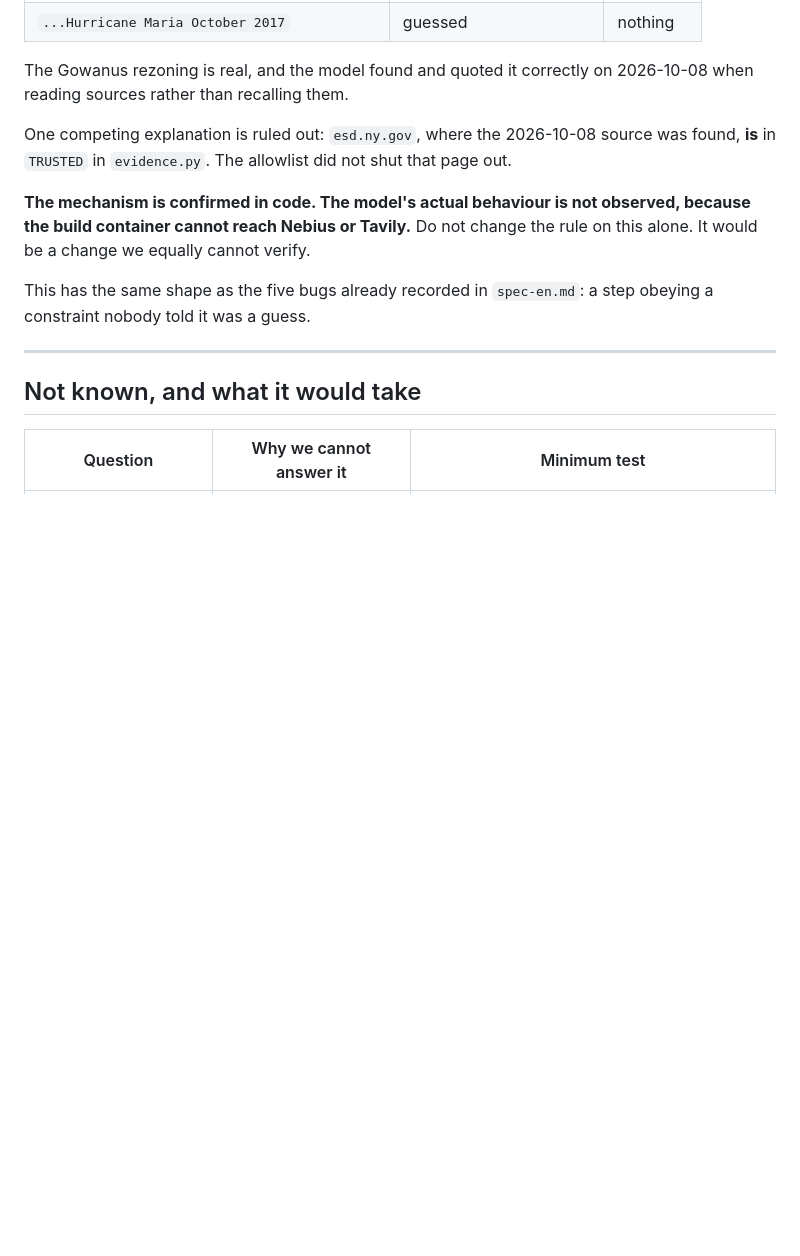
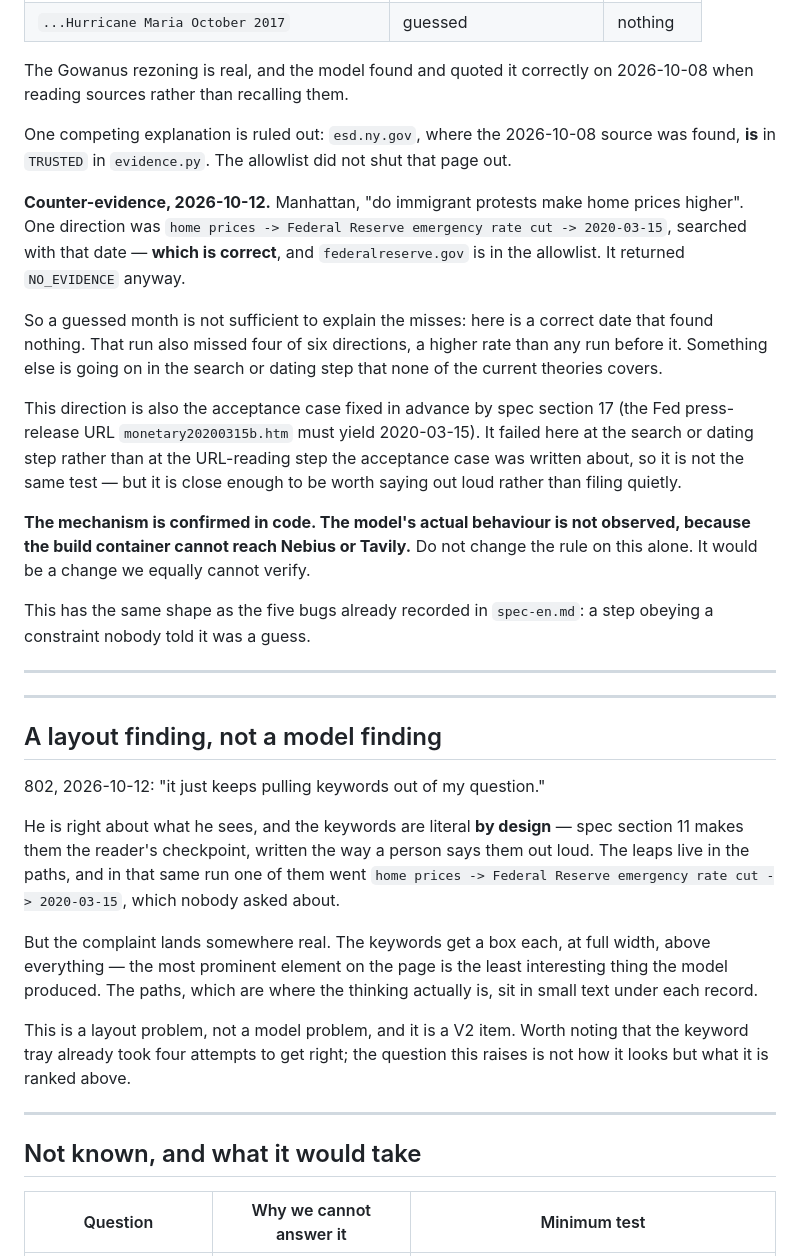
Before and after one commit to codebyyes/before-you-buy-nyc, a Markdown page: docs/model-notes.md, the part around the change. Drawn GitHub-style; blank space fills up the shorter version.

Commit message:
Record the Fed miss, which argues against our own best theory
Manhattan, 2026-10-12: a direction searched with a correct date, for an event
on a domain in the allowlist, returned NO_EVIDENCE. A guessed month cannot be
the whole explanation for the misses, and that run lost four of six
directions. Written down rather than filed quietly, because it is close to the
acceptance case spec section 17 fixed in advance.

Also records 802's observation that the keywords only ever restate his
question. They are literal by design and the leaps are in the paths - but the
tray is the most prominent thing on the page and holds the least interesting
output, which is a layout question for V2.

Co-Authored-By: Claude Opus 5 <noreply@anthropic.com>
Claude-Session: https://claude.ai/code/session_0196nMaD8ZZaBs7Jf6dUJmd4

```diff
--- a/docs/model-notes.md
+++ b/docs/model-notes.md
@@ -99,12 +99,51 @@ One competing explanation is ruled out: `esd.ny.gov`, where the 2026-10-08
 source was found, **is** in `TRUSTED` in `evidence.py`. The allowlist did not
 shut that page out.
 
+**Counter-evidence, 2026-10-12.** Manhattan, "do immigrant protests make home
+prices higher". One direction was `home prices -> Federal Reserve emergency
+rate cut -> 2020-03-15`, searched with that date — **which is correct**, and
+`federalreserve.gov` is in the allowlist. It returned `NO_EVIDENCE` anyway.
+
+So a guessed month is not sufficient to explain the misses: here is a correct
+date that found nothing. That run also missed four of six directions, a higher
+rate than any run before it. Something else is going on in the search or
+dating step that none of the current theories covers.
+
+This direction is also the acceptance case fixed in advance by spec section 17
+(the Fed press-release URL `monetary20200315b.htm` must yield 2020-03-15). It
+failed here at the search or dating step rather than at the URL-reading step
+the acceptance case was written about, so it is not the same test — but it is
+close enough to be worth saying out loud rather than filing quietly.
+
 **The mechanism is confirmed in code. The model's actual behaviour is not
 observed, because the build container cannot reach Nebius or Tavily.** Do not
 change the rule on this alone. It would be a change we equally cannot verify.
 
 This has the same shape as the five bugs already recorded in `spec-en.md`: a
 step obeying a constraint nobody told it was a guess.
+
+---
+
+---
+
+## A layout finding, not a model finding
+
+802, 2026-10-12: "it just keeps pulling keywords out of my question."
+
+He is right about what he sees, and the keywords are literal **by design** —
+spec section 11 makes them the reader's checkpoint, written the way a person
+says them out loud. The leaps live in the paths, and in that same run one of
+them went `home prices -> Federal Reserve emergency rate cut -> 2020-03-15`,
+which nobody asked about.
+
+But the complaint lands somewhere real. The keywords get a box each, at full
+width, above everything — the most prominent element on the page is the least
+interesting thing the model produced. The paths, which are where the thinking
+actually is, sit in small text under each record.
+
+This is a layout problem, not a model problem, and it is a V2 item. Worth
+noting that the keyword tray already took four attempts to get right; the
+question this raises is not how it looks but what it is ranked above.
 
 ---
 
```
